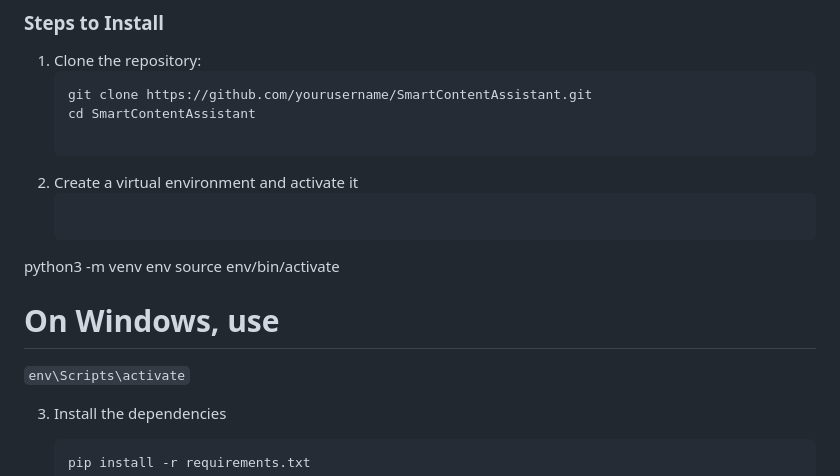
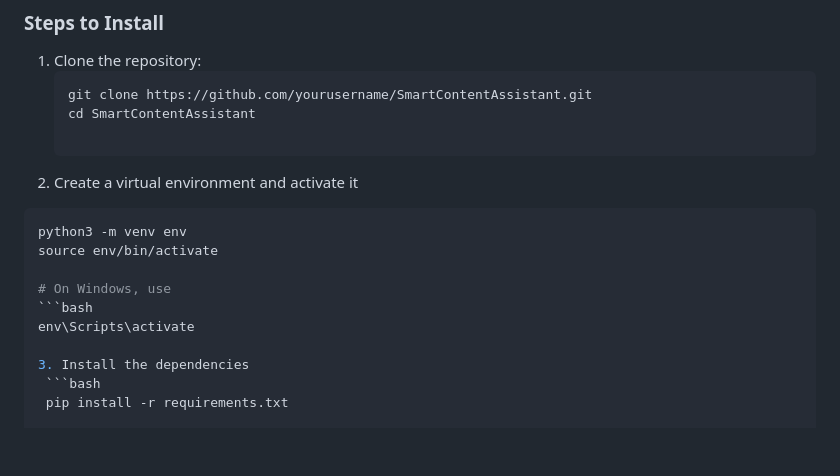
Before and after one commit to swapskhare/Smart-Content-Assistant, a Markdown page: README.md, the part around the change. Drawn GitHub-style; blank space fills up the shorter version.

````diff
--- a/README.md
+++ b/README.md
@@ -33,11 +33,13 @@ Ensure the following are installed on your system:
    cd SmartContentAssistant
 
 2. Create a virtual environment and activate it
-   ```bash
+  ```bash
   python3 -m venv env
   source env/bin/activate
+
   # On Windows, use
-  `env\Scripts\activate`
+  ```bash
+  env\Scripts\activate
 
 3. Install the dependencies
    ```bash
````
